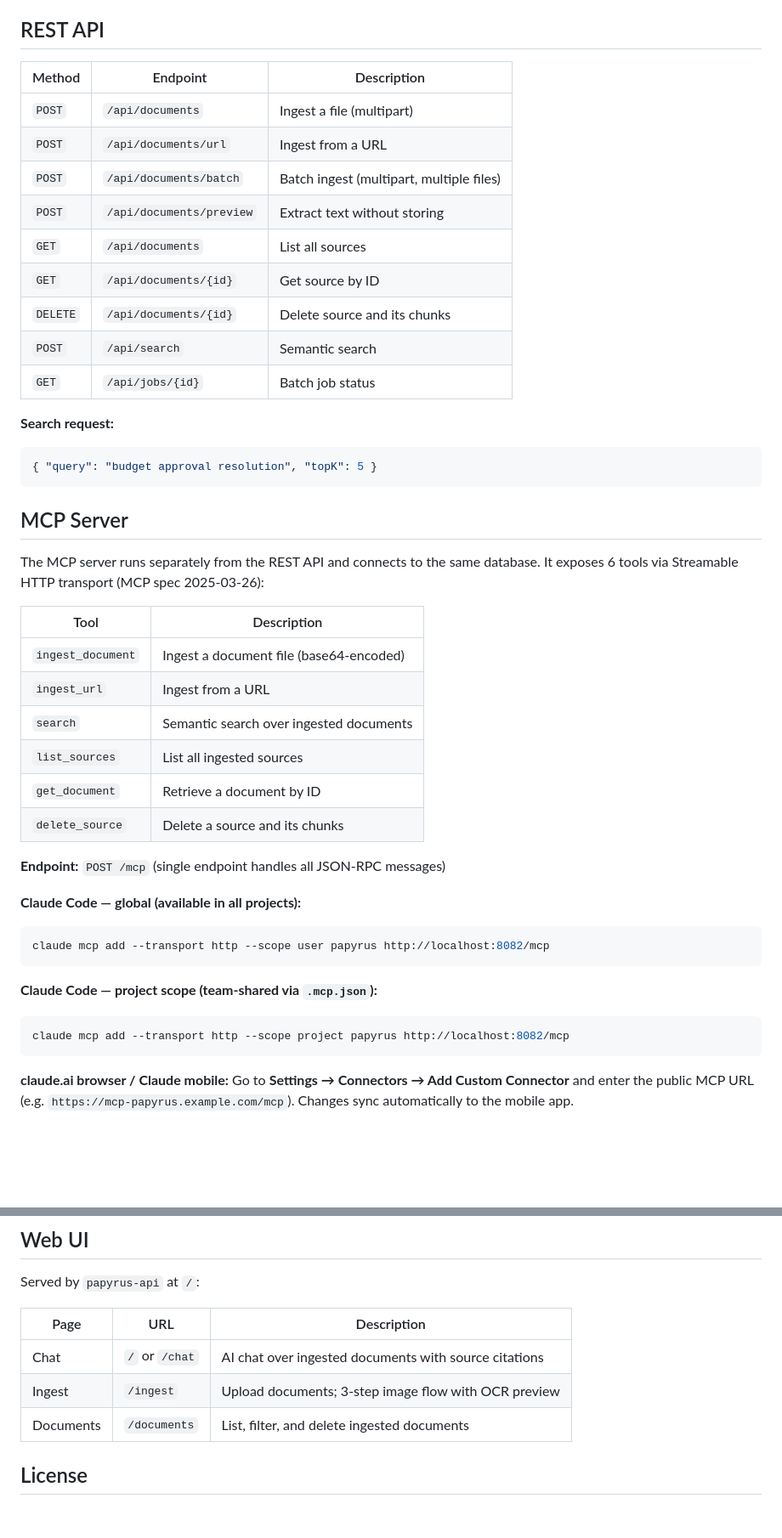
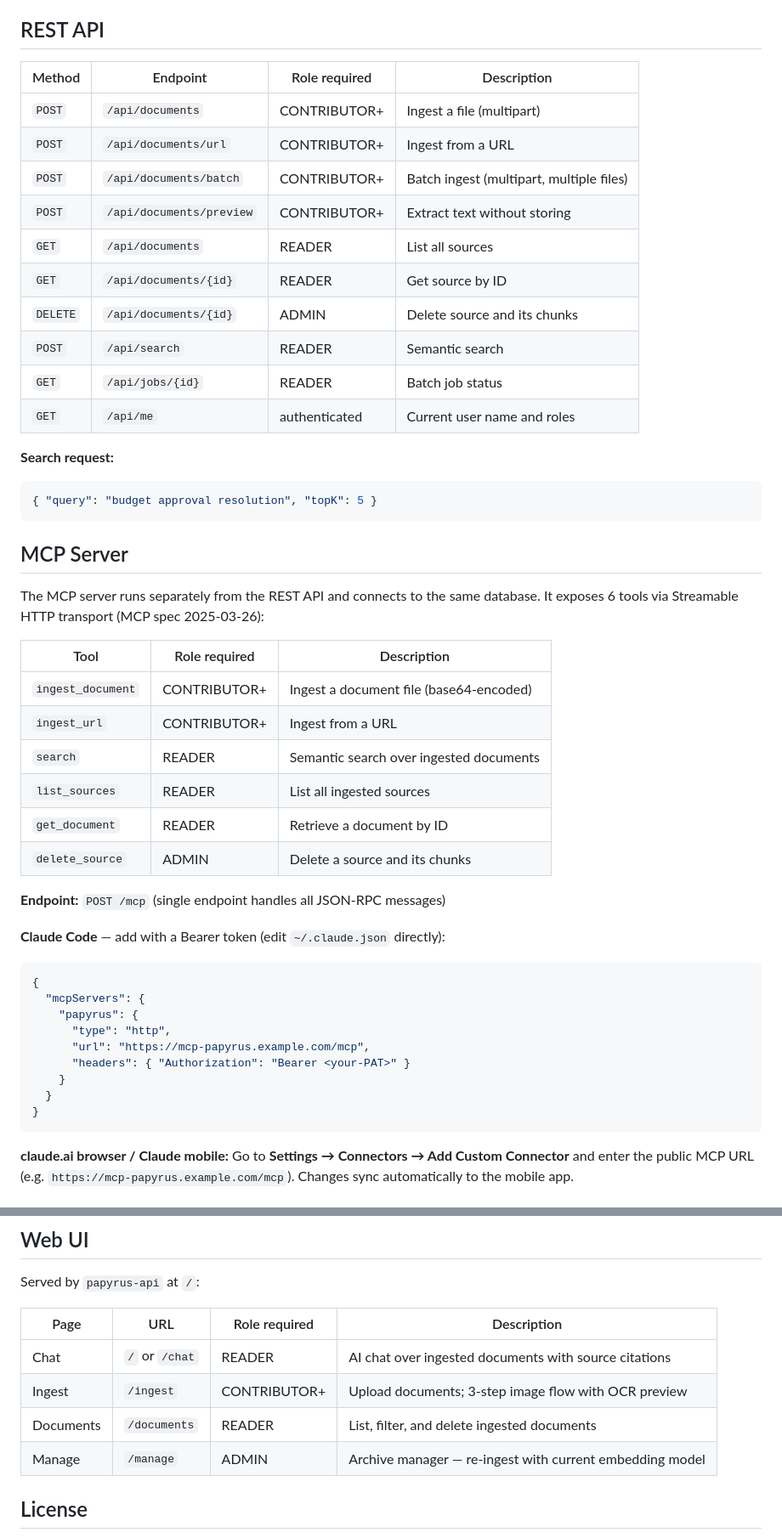
Before and after one commit to darqlab/papyrus, a Markdown page: README.md, 2 parts joined by grey strips. Shown at 85% size. Rendered like a GitHub page; blank space fills up the shorter version.

Commit message:
docs: update README for RBAC — auth section, role columns, Zitadel env vars
Co-Authored-By: Claude Sonnet 4.6 <noreply@anthropic.com>

````diff
--- a/README.md
+++ b/README.md
@@ -225,16 +285,17 @@ The production stack is managed at `/opt/yard/papyrus/docker-compose.yml` and pu
 ## REST API
 
-| Method | Endpoint | Description |
-|---|---|---|
-| `POST` | `/api/documents` | Ingest a file (multipart) |
-| `POST` | `/api/documents/url` | Ingest from a URL |
-| `POST` | `/api/documents/batch` | Batch ingest (multipart, multiple files) |
-| `POST` | `/api/documents/preview` | Extract text without storing |
-| `GET` | `/api/documents` | List all sources |
-| `GET` | `/api/documents/{id}` | Get source by ID |
-| `DELETE` | `/api/documents/{id}` | Delete source and its chunks |
-| `POST` | `/api/search` | Semantic search |
-| `GET` | `/api/jobs/{id}` | Batch job status |
+| Method | Endpoint | Role required | Description |
+|---|---|---|---|
+| `POST` | `/api/documents` | CONTRIBUTOR+ | Ingest a file (multipart) |
+| `POST` | `/api/documents/url` | CONTRIBUTOR+ | Ingest from a URL |
+| `POST` | `/api/documents/batch` | CONTRIBUTOR+ | Batch ingest (multipart, multiple files) |
+| `POST` | `/api/documents/preview` | CONTRIBUTOR+ | Extract text without storing |
+| `GET` | `/api/documents` | READER | List all sources |
+| `GET` | `/api/documents/{id}` | READER | Get source by ID |
+| `DELETE` | `/api/documents/{id}` | ADMIN | Delete source and its chunks |
+| `POST` | `/api/search` | READER | Semantic search |
+| `GET` | `/api/jobs/{id}` | READER | Batch job status |
+| `GET` | `/api/me` | authenticated | Current user name and roles |
 
 **Search request:**
 ```json
@@ -245,25 +306,28 @@ The production stack is managed at `/opt/yard/papyrus/docker-compose.yml` and pu
 
 The MCP server runs separately from the REST API and connects to the same database. It exposes 6 tools via Streamable HTTP transport (MCP spec 2025-03-26):
 
-| Tool | Description |
-|---|---|
-| `ingest_document` | Ingest a document file (base64-encoded) |
-| `ingest_url` | Ingest from a URL |
-| `search` | Semantic search over ingested documents |
-| `list_sources` | List all ingested sources |
-| `get_document` | Retrieve a document by ID |
-| `delete_source` | Delete a source and its chunks |
+| Tool | Role required | Description |
+|---|---|---|
+| `ingest_document` | CONTRIBUTOR+ | Ingest a document file (base64-encoded) |
+| `ingest_url` | CONTRIBUTOR+ | Ingest from a URL |
+| `search` | READER | Semantic search over ingested documents |
+| `list_sources` | READER | List all ingested sources |
+| `get_document` | READER | Retrieve a document by ID |
+| `delete_source` | ADMIN | Delete a source and its chunks |
 
 **Endpoint:** `POST /mcp` (single endpoint handles all JSON-RPC messages)
 
-**Claude Code — global (available in all projects):**
-```bash
-claude mcp add --transport http --scope user papyrus http://localhost:8082/mcp
-```
-
-**Claude Code — project scope (team-shared via `.mcp.json`):**
-```bash
-claude mcp add --transport http --scope project papyrus http://localhost:8082/mcp
+**Claude Code** — add with a Bearer token (edit `~/.claude.json` directly):
+```json
+{
+  "mcpServers": {
+    "papyrus": {
+      "type": "http",
+      "url": "https://mcp-papyrus.example.com/mcp",
+      "headers": { "Authorization": "Bearer <your-PAT>" }
+    }
+  }
+}
 ```
 
 **claude.ai browser / Claude mobile:**
@@ -283,11 +347,12 @@ Embeddings are 512-dimensional for `voyage-3-lite` (default). Other Voyage model
 
 Served by `papyrus-api` at `/`:
 
-| Page | URL | Description |
-|---|---|---|
-| Chat | `/` or `/chat` | AI chat over ingested documents with source citations |
-| Ingest | `/ingest` | Upload documents; 3-step image flow with OCR preview |
-| Documents | `/documents` | List, filter, and delete ingested documents |
+| Page | URL | Role required | Description |
+|---|---|---|---|
+| Chat | `/` or `/chat` | READER | AI chat over ingested documents with source citations |
+| Ingest | `/ingest` | CONTRIBUTOR+ | Upload documents; 3-step image flow with OCR preview |
+| Documents | `/documents` | READER | List, filter, and delete ingested documents |
+| Manage | `/manage` | ADMIN | Archive manager — re-ingest with current embedding model |
 
 ## License
 
````
Also changed, not shown: other parts of README.md (+60 -0 lines).
